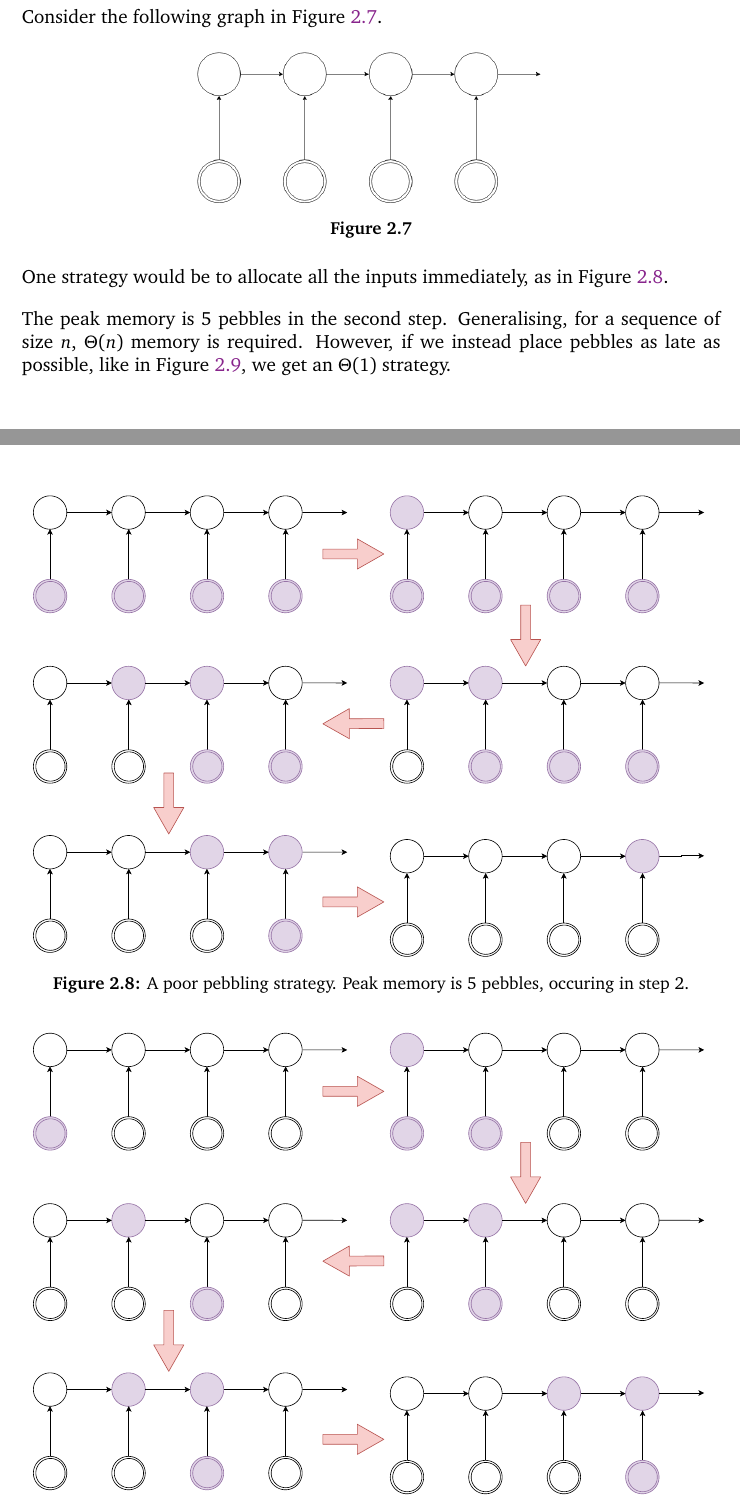
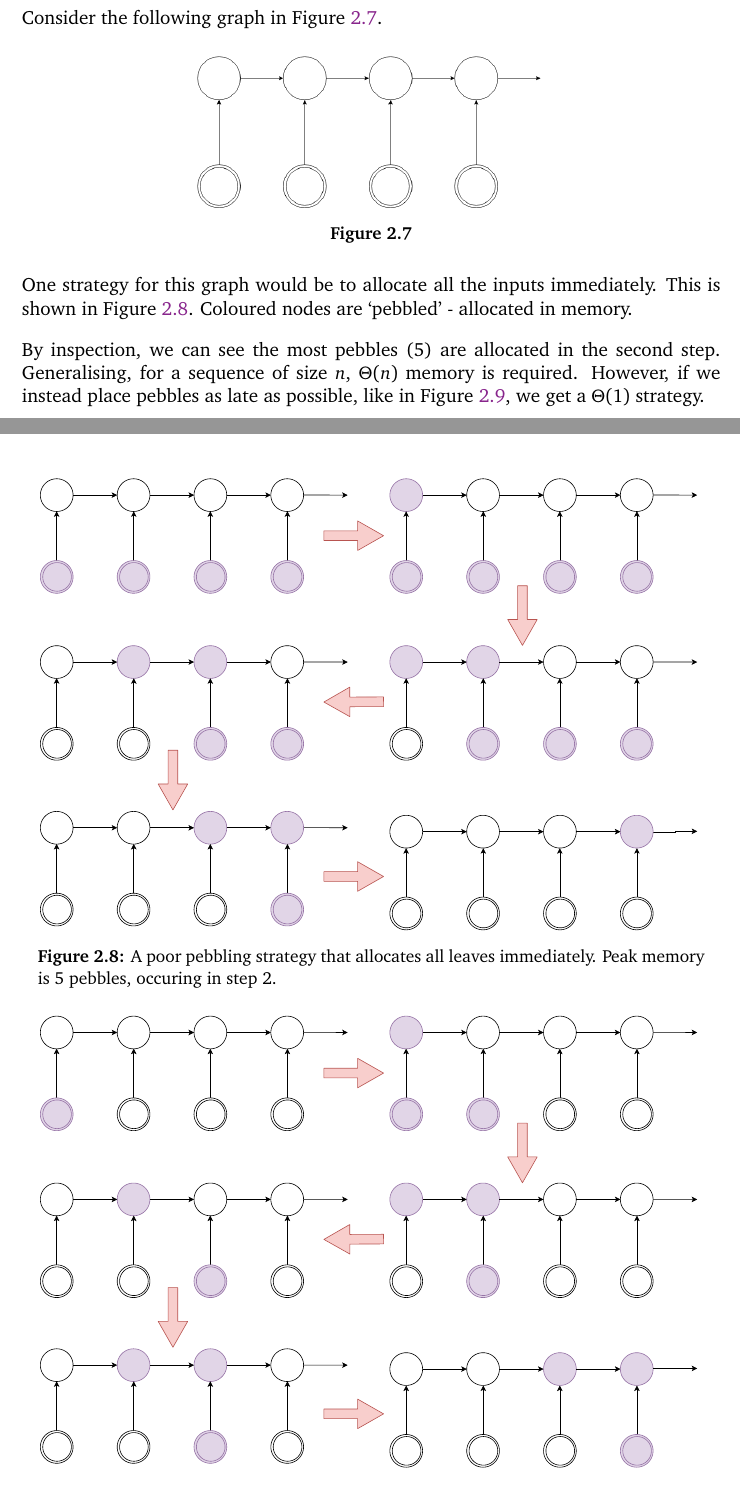
Before and after one commit to shirazb/final-year-thesis, a LaTeX thesis (main.tex, which reads sections/2-background/4-nn-memory-analysis.tex): two parts of pages 24 and 25 of 38, joined at a grey line, cut so that both start at the same text. Compiled offline with pdfLaTeX.

Commit message:
readability edits

```diff
--- a/sections/2-background/4-nn-memory-analysis.tex
+++ b/sections/2-background/4-nn-memory-analysis.tex
@@ -23,23 +23,25 @@ Consider the following graph in Figure \ref{fig:2-chain-to-pebble}.
     \label{fig:2-chain-to-pebble}
 \end{figure}
 
-One strategy would be to allocate all the inputs immediately, as in Figure \ref{fig:2-pebble-chain-bad}.
+One strategy for this graph would be to allocate all the inputs immediately.
+This is shown in Figure \ref{fig:2-pebble-chain-bad}.
+Coloured nodes are `pebbled' - allocated in memory.
 
 \begin{figure}[hp]
     \centering
-    \includegraphics[width=0.97\linewidth]{pebble_chain_2_bad_strat.pdf}
-    \caption{A poor pebbling strategy. Peak memory is 5 pebbles, occuring in step 2.}
+    \includegraphics[width=0.95\linewidth]{pebble_chain_2_bad_strat.pdf}
+    \caption{A poor pebbling strategy that allocates all leaves immediately. Peak memory is 5 pebbles, occuring in step 2.}
     \label{fig:2-pebble-chain-bad}
 \end{figure}
 
-The peak memory is 5 pebbles in the second step.
+By inspection, we can see the most pebbles (5) are allocated in the second step.
 Generalising, for a sequence of size \(n\), \(\Theta(n)\) memory is required.
-However, if we instead place pebbles as late as possible, like in Figure \ref{fig:2-pebble-chain-good}, we get an \(\Theta(1)\) strategy.
+However, if we instead place pebbles as late as possible, like in Figure \ref{fig:2-pebble-chain-good}, we get a \(\Theta(1)\) strategy.
 
 \begin{figure}[hp]
     \centering
-    \includegraphics[width=0.97\linewidth]{pebble_chain_3_good_strat.pdf}
-    \caption{A good pebbling strategy. Can handle any chain length with 3 pebbles.}
+    \includegraphics[width=0.95\linewidth]{pebble_chain_3_good_strat.pdf}
+    \caption{A good pebbling strategy that allocates leaves lazily. Can handle any chain length with 3 pebbles.}
     \label{fig:2-pebble-chain-good}
 \end{figure}
 
```
Also changed, not shown: sections/2-background/4-nn-memory-analysis.tex (4 more changed lines).
